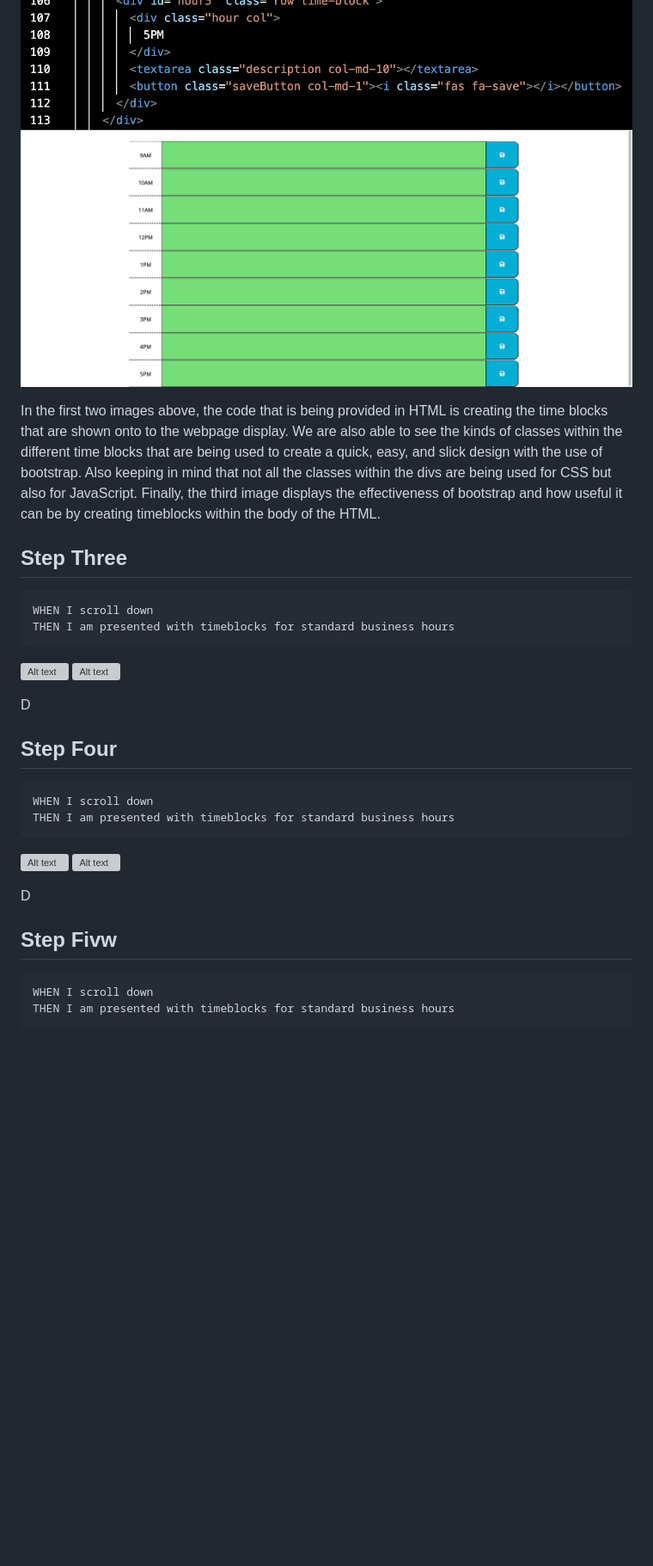
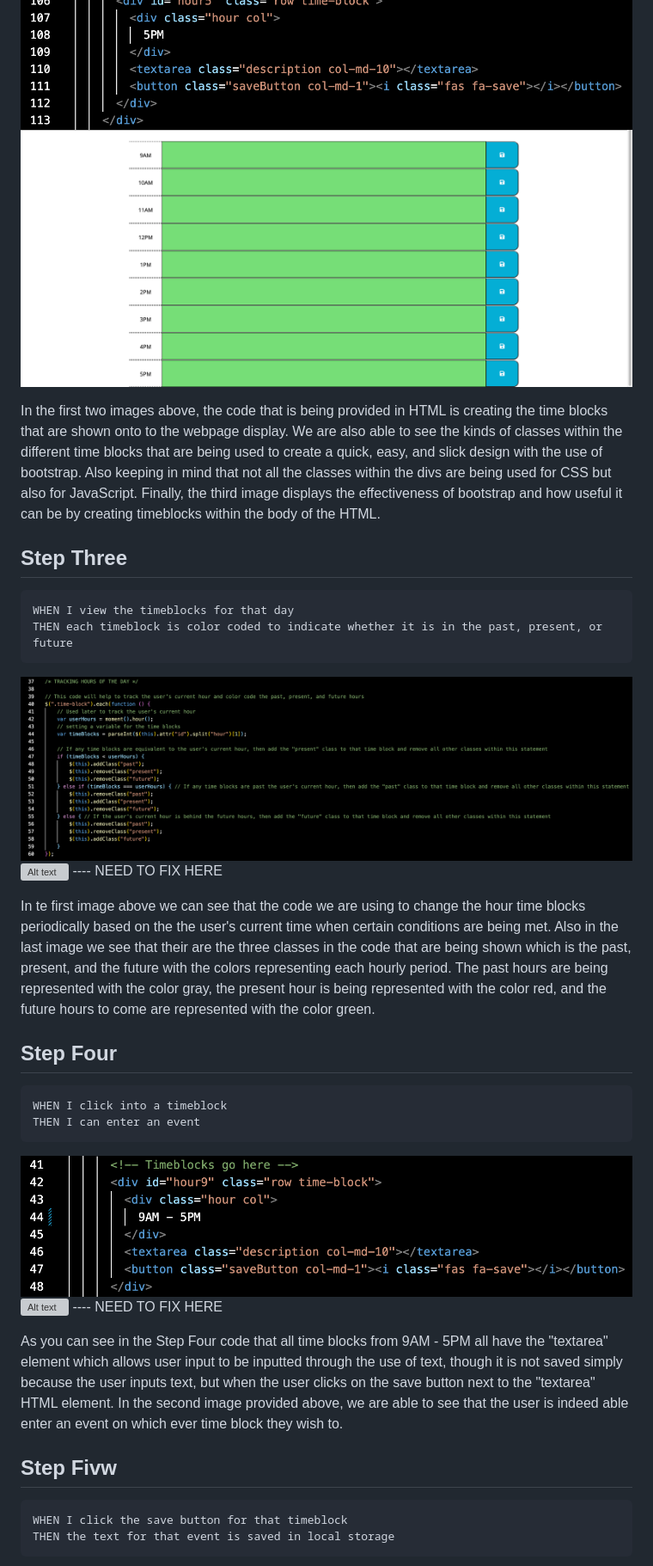
Before and after one commit to Ricky22M/Work-Day-Scheduler, a Markdown page: README.md, the part around the change printed below. Shown: that part at 86% size. Drawn GitHub-style; pictures changed too: Assets/Images/Step-3-Code.png (added), Assets/Images/Step-4-Code.png (added); blank space fills up the shorter version; grey boxes are pictures that could not be loaded.

Commit message:
added images and more details to the README file

````diff
--- a/README.md
+++ b/README.md
@@ -62,38 +59,38 @@ THEN I am presented with timeblocks for standard business hours
 
 ![The first image of two shows the code used to create time blocks](./Assets/Images/Step-2-Code(1%3A2).png)
 ![The second image of two shows the code used to create time blocks](./Assets/Images/Step-2-Code(2%3A2).png)
-![This image shows the webpage following step two acceptance criteria](./Assets/Images/Step-2&3-Webpage.png)
+![This image shows the webpage following step two acceptance criteria](./Assets/Images/Step-2-Webpage.png)
 
 In the first two images above, the code that is being provided in HTML is creating the time blocks that are shown onto to the webpage display. We are also able to see the kinds of classes within the different time blocks that are being used to create a quick, easy, and slick design with the use of bootstrap. Also keeping in mind that not all the classes within the divs are being used for CSS but also for JavaScript. Finally, the third image displays the effectiveness of bootstrap and how useful it can be by creating timeblocks within the body of the HTML.
 
 ## Step Three
 
 ```md
-WHEN I scroll down
-THEN I am presented with timeblocks for standard business hours
+WHEN I view the timeblocks for that day
+THEN each timeblock is color coded to indicate whether it is in the past, present, or future
 ```
 
-![Alt text](./posts/path/to/img.jpg)
-![Alt text](./posts/path/to/img.jpg)
+![Code that shows how each time block's color is being changed periodically](./Assets/Images/Step-3-Code.png)
+![Alt text](./posts/path/to/img.jpg) ---- NEED TO FIX HERE
 
-D
+In te first image above we can see that the code we are using to change the hour time blocks periodically based on the the user's current time when certain conditions are being met. Also in the last image we see that their are the three classes in the code that are being shown which is the past, present, and the future with the colors representing each hourly period. The past hours are being represented with the color gray, the present hour is being represented with the color red, and the future hours to come are represented with the color green.
 
 ## Step Four
 
 ```md
-WHEN I scroll down
-THEN I am presented with timeblocks for standard business hours
+WHEN I click into a timeblock
+THEN I can enter an event
 ```
 
-![Alt text](./posts/path/to/img.jpg)
-![Alt text](./posts/path/to/img.jpg)
+![Image of code displaying step four requirements](./Assets/Images/Step-4-Code.png)
+![Alt text](./posts/path/to/img.jpg) ---- NEED TO FIX HERE
 
-D
+As you can see in the Step Four code that all time blocks from 9AM - 5PM all have the "textarea" element which allows user input to be inputted through the use of text, though it is not saved simply because the user inputs text, but when the user clicks on the save button next to the "textarea" HTML element. In the second image provided above, we are able to see that the user is indeed able enter an event on which ever time block they wish to.
 
 ## Step Fivw
 
 ```md
-WHEN I scroll down
-THEN I am presented with timeblocks for standard business hours
+WHEN I click the save button for that timeblock
+THEN the text for that event is saved in local storage
 ```
 
````
Also changed, not shown: other parts of README.md (+8 -11 lines), Assets/Images/Step-1-Code.png, Assets/Images/Step-2-Webpage.png (renamed from Assets/Images/Step-2&3-Webpage.png), Assets/Images/Step-5-Code.png (added), Assets/Images/Step-6-Code.png (added), 1 other file.
